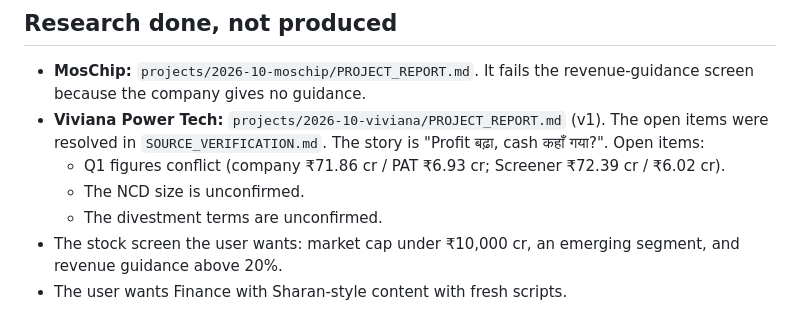
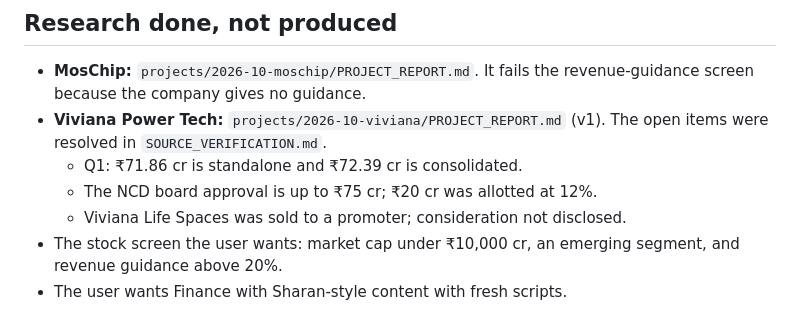
Before and after one commit to x97n545d74-cmd/super-duper-palm-tree, a Markdown page: avron-reels/MEMORY.md, the part around the change. GitHub-like rendering.

Commit message:
memory: Viviana open items resolved
Co-Authored-By: Claude Opus 5.5 <noreply@anthropic.com>
Claude-Session: https://claude.ai/code/session_01H4p4X3sV43bJ6SAe6MCbnZ

```diff
--- a/avron-reels/MEMORY.md
+++ b/avron-reels/MEMORY.md
@@ -30,10 +30,10 @@ Tool workflow: Agent Reach for research (read-only), the no-ai-slop skill on eve
 
 ## Research done, not produced
 - **MosChip:** `projects/2026-10-moschip/PROJECT_REPORT.md`. It fails the revenue-guidance screen because the company gives no guidance.
-- **Viviana Power Tech:** `projects/2026-10-viviana/PROJECT_REPORT.md` (v1). The open items were resolved in `SOURCE_VERIFICATION.md`. The story is "Profit बढ़ा, cash कहाँ गया?". Open items:
-  - Q1 figures conflict (company ₹71.86 cr / PAT ₹6.93 cr; Screener ₹72.39 cr / ₹6.02 cr).
-  - The NCD size is unconfirmed.
-  - The divestment terms are unconfirmed.
+- **Viviana Power Tech:** `projects/2026-10-viviana/PROJECT_REPORT.md` (v1). The open items were resolved in `SOURCE_VERIFICATION.md`.
+  - Q1: ₹71.86 cr is standalone and ₹72.39 cr is consolidated.
+  - The NCD board approval is up to ₹75 cr; ₹20 cr was allotted at 12%.
+  - Viviana Life Spaces was sold to a promoter; consideration not disclosed.
 - The stock screen the user wants: market cap under ₹10,000 cr, an emerging segment, and revenue guidance above 20%.
 - The user wants Finance with Sharan-style content with fresh scripts.
 
```
